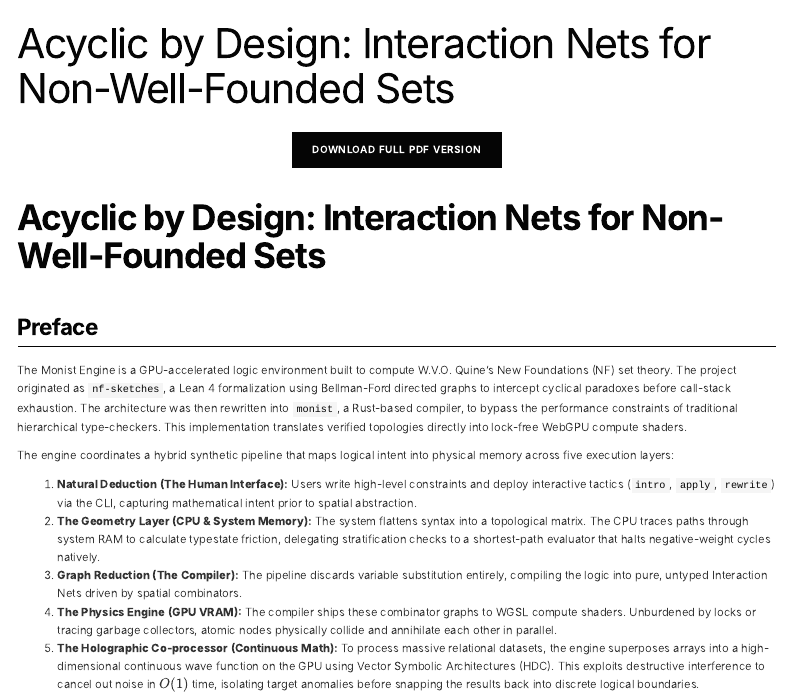
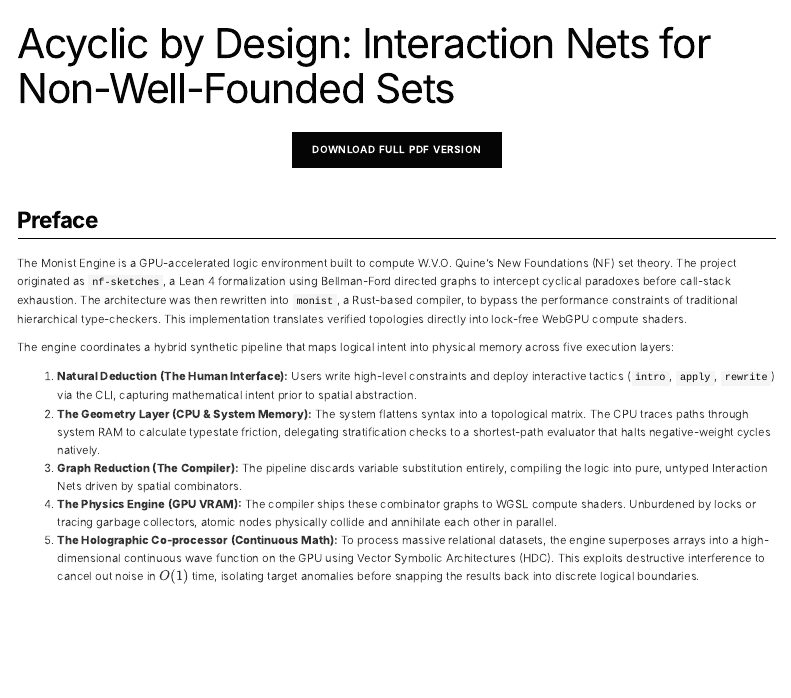
Before and after one commit to ryanncode/first-synth, a Quarto document (whitepaper.qmd): the page in a window 1100 px wide, from its top. Rendered offline with R 4.5, knitr and Pandoc in place of Quarto, with nearby package versions; menus at the side of the page are left out.

Commit message:
fix whitepaper title

```diff
--- a/whitepaper.qmd
+++ b/whitepaper.qmd
@@ -11,8 +11,6 @@ format:
 :::{style="margin-top: 2rem; margin-bottom: 3rem; text-align: center;"}
 <a href="whitepaper.pdf" class="btn-primary" style="display: inline-block; padding: 1rem 2rem; font-weight: 600;" target="_blank">Download Full PDF Version</a>
 :::
-
-# Acyclic by Design: Interaction Nets for Non-Well-Founded Sets
 
 ## Preface
 
```
